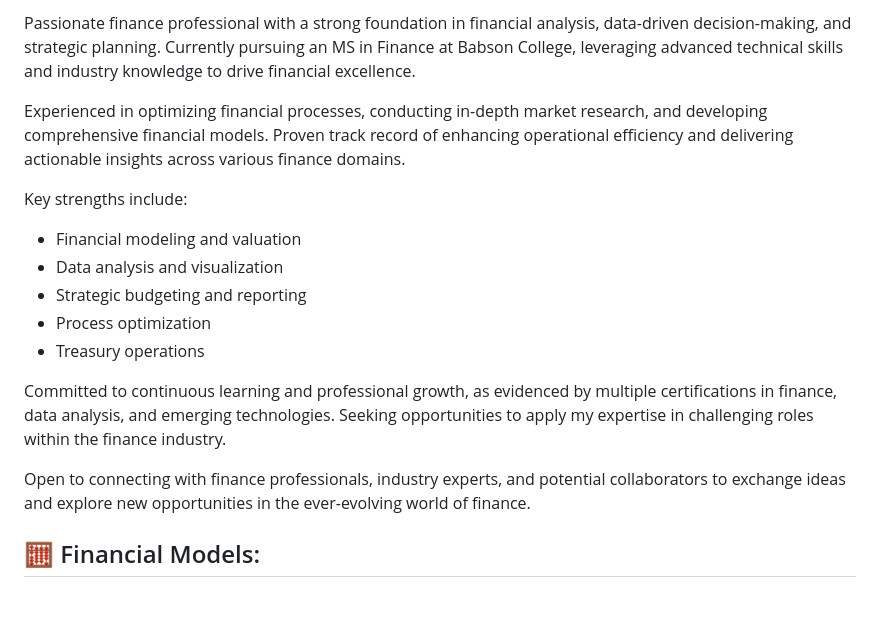
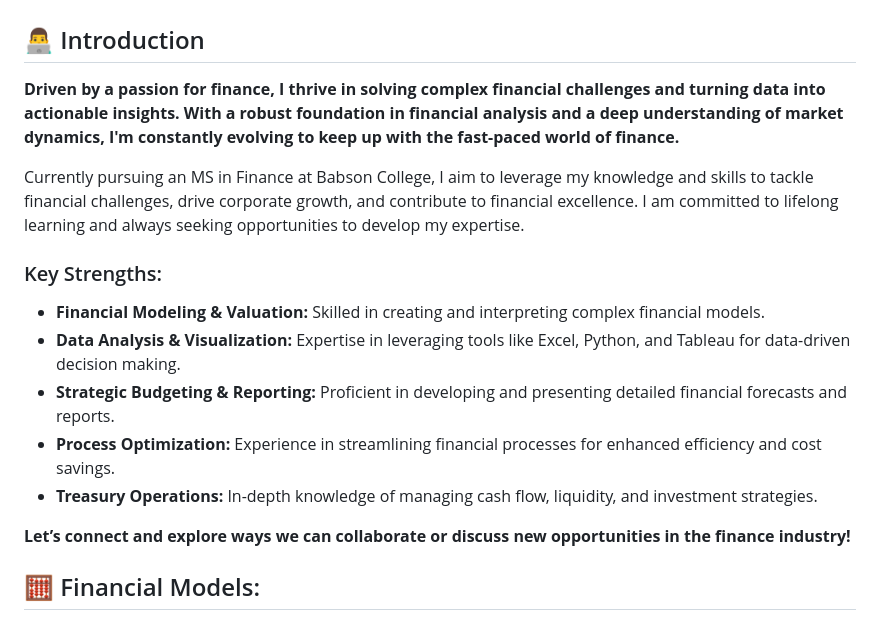
Before and after one commit to aditiatiwari/aditiatiwari, a Markdown page: README.md, the part around one of its changes. GitHub-like rendering.

```diff
--- a/README.md
+++ b/README.md
@@ -13,18 +16,20 @@ Driven and analytical finance professional seeking to leverage my Master of Scie
 
-Passionate finance professional with a strong foundation in financial analysis, data-driven decision-making, and strategic planning. Currently pursuing an MS in Finance at Babson College, leveraging advanced technical skills and industry knowledge to drive financial excellence.
 
-Experienced in optimizing financial processes, conducting in-depth market research, and developing comprehensive financial models. Proven track record of enhancing operational efficiency and delivering actionable insights across various finance domains.
+## 👨‍💻 Introduction
 
-Key strengths include:
-- Financial modeling and valuation
-- Data analysis and visualization
-- Strategic budgeting and reporting
-- Process optimization
-- Treasury operations
+**Driven by a passion for finance, I thrive in solving complex financial challenges and turning data into actionable insights. With a robust foundation in financial analysis and a deep understanding of market dynamics, I'm constantly evolving to keep up with the fast-paced world of finance.**
 
-Committed to continuous learning and professional growth, as evidenced by multiple certifications in finance, data analysis, and emerging technologies. Seeking opportunities to apply my expertise in challenging roles within the finance industry.
+Currently pursuing an MS in Finance at Babson College, I aim to leverage my knowledge and skills to tackle financial challenges, drive corporate growth, and contribute to financial excellence. I am committed to lifelong learning and always seeking opportunities to develop my expertise.
 
-Open to connecting with finance professionals, industry experts, and potential collaborators to exchange ideas and explore new opportunities in the ever-evolving world of finance.
+### Key Strengths:
+- **Financial Modeling & Valuation:** Skilled in creating and interpreting complex financial models.
+- **Data Analysis & Visualization:** Expertise in leveraging tools like Excel, Python, and Tableau for data-driven decision making.
+- **Strategic Budgeting & Reporting:** Proficient in developing and presenting detailed financial forecasts and reports.
+- **Process Optimization:** Experience in streamlining financial processes for enhanced efficiency and cost savings.
+- **Treasury Operations:** In-depth knowledge of managing cash flow, liquidity, and investment strategies.
+
+**Let’s connect and explore ways we can collaborate or discuss new opportunities in the finance industry!**
+
 
 ## 🧮 Financial Models:
 
```
Also changed, not shown: other parts of README.md (+5 -3 lines).
